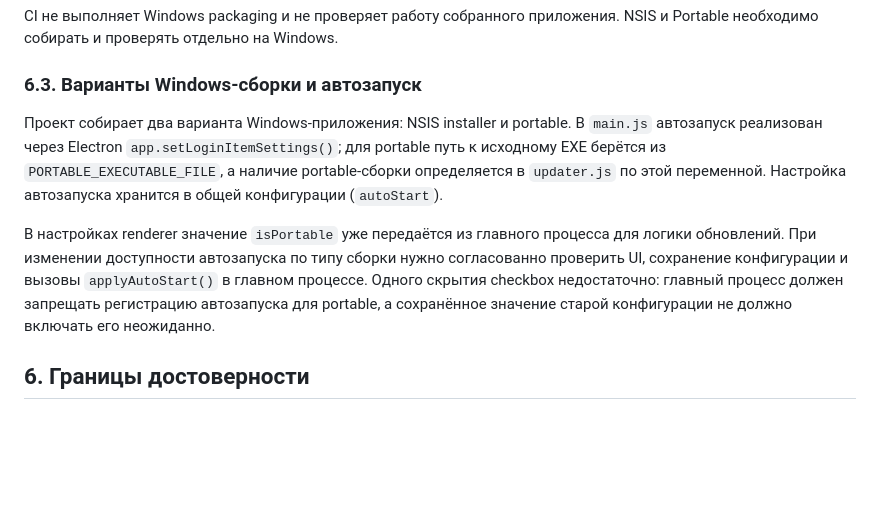
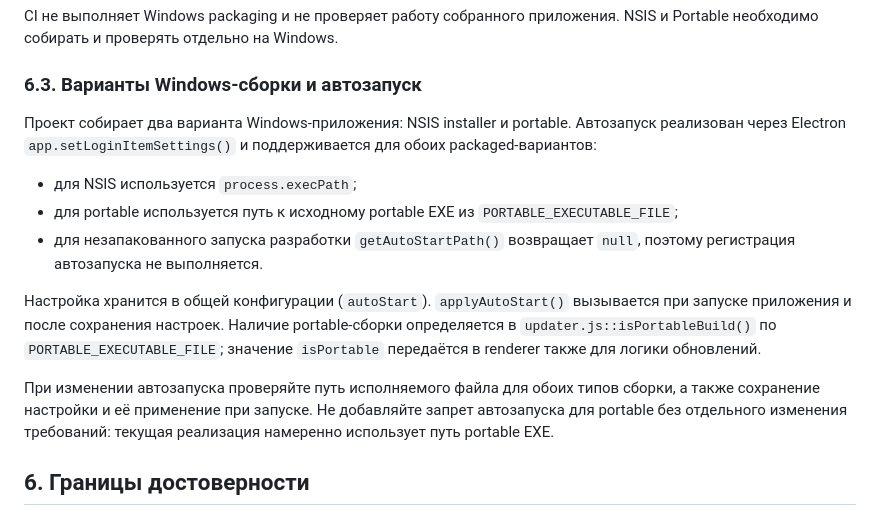
Before and after one commit to BuXaLo/TwitchTransparentChat, a Markdown page: DEVELOPMENT_CONTEXT.md, the part around the change. Drawn GitHub-style; blank space fills up the shorter version.

Commit message:
Update portable autostart development context

```diff
--- a/DEVELOPMENT_CONTEXT.md
+++ b/DEVELOPMENT_CONTEXT.md
@@ -166,9 +166,15 @@ CI не выполняет Windows packaging и не проверяет рабо
 
 ### 6.3. Варианты Windows-сборки и автозапуск
 
-Проект собирает два варианта Windows-приложения: NSIS installer и portable. В `main.js` автозапуск реализован через Electron `app.setLoginItemSettings()`; для portable путь к исходному EXE берётся из `PORTABLE_EXECUTABLE_FILE`, а наличие portable-сборки определяется в `updater.js` по этой переменной. Настройка автозапуска хранится в общей конфигурации (`autoStart`).
+Проект собирает два варианта Windows-приложения: NSIS installer и portable. Автозапуск реализован через Electron `app.setLoginItemSettings()` и поддерживается для обоих packaged-вариантов:
 
-В настройках renderer значение `isPortable` уже передаётся из главного процесса для логики обновлений. При изменении доступности автозапуска по типу сборки нужно согласованно проверить UI, сохранение конфигурации и вызовы `applyAutoStart()` в главном процессе. Одного скрытия checkbox недостаточно: главный процесс должен запрещать регистрацию автозапуска для portable, а сохранённое значение старой конфигурации не должно включать его неожиданно.
+- для NSIS используется `process.execPath`;
+- для portable используется путь к исходному portable EXE из `PORTABLE_EXECUTABLE_FILE`;
+- для незапакованного запуска разработки `getAutoStartPath()` возвращает `null`, поэтому регистрация автозапуска не выполняется.
+
+Настройка хранится в общей конфигурации (`autoStart`). `applyAutoStart()` вызывается при запуске приложения и после сохранения настроек. Наличие portable-сборки определяется в `updater.js::isPortableBuild()` по `PORTABLE_EXECUTABLE_FILE`; значение `isPortable` передаётся в renderer также для логики обновлений.
+
+При изменении автозапуска проверяйте путь исполняемого файла для обоих типов сборки, а также сохранение настройки и её применение при запуске. Не добавляйте запрет автозапуска для portable без отдельного изменения требований: текущая реализация намеренно использует путь portable EXE.
 
 ## 6. Границы достоверности
 
```
